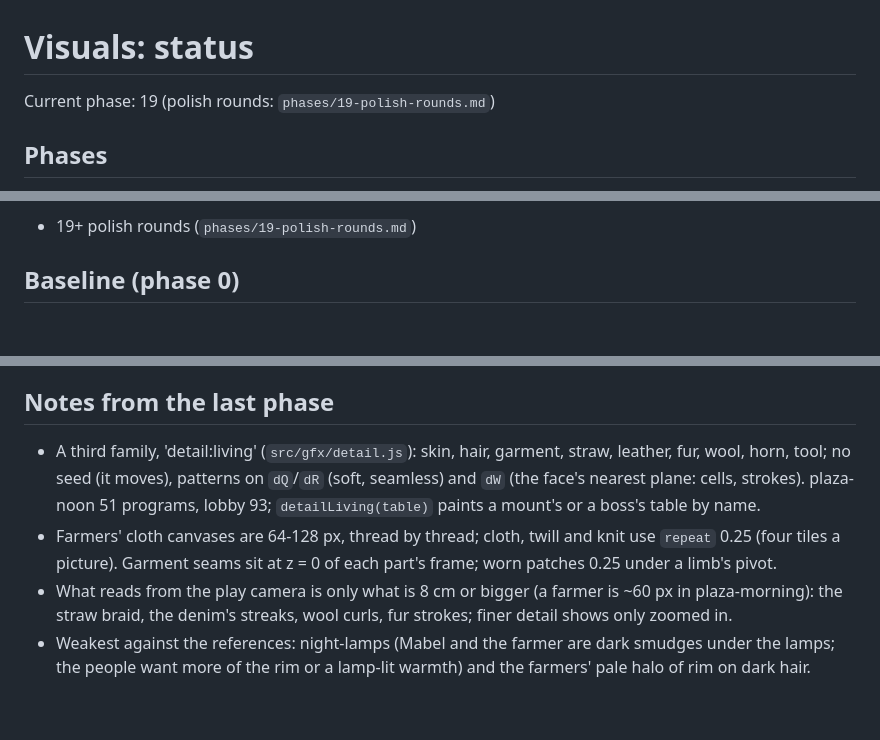
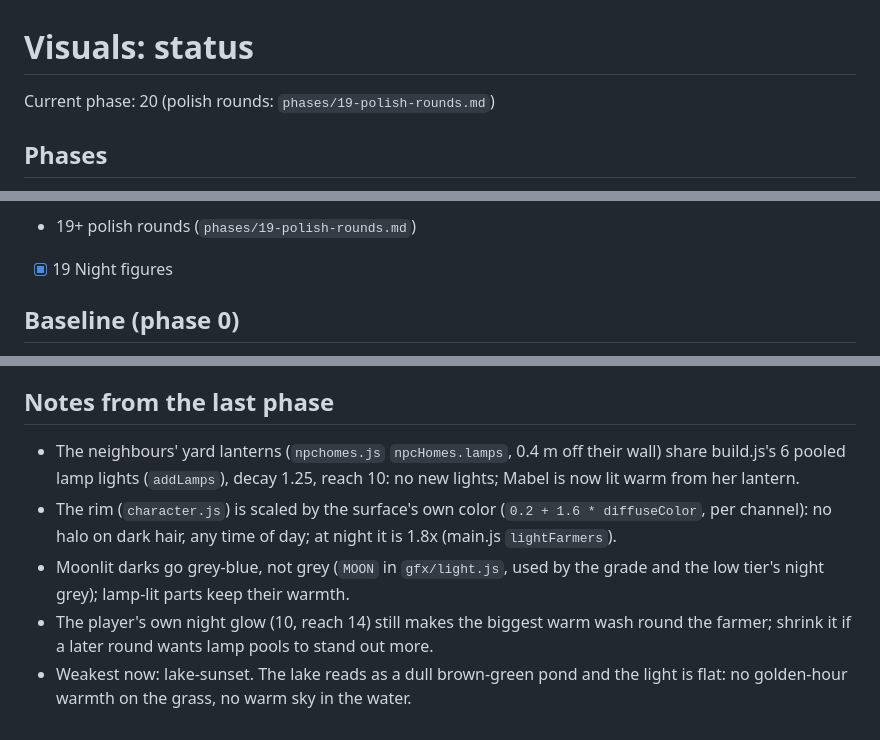
Before and after one commit to adfluencerz/island-platformer, a Markdown page: docs/visuals/STATUS.md, 3 parts joined by grey strips. GitHub-like rendering; blank space fills up the shorter version.

Commit message:
Visuals status: phase 19 done, figures read under the lamps at night; next, the lake at sunset
Co-Authored-By: Claude Opus 5.5 <noreply@anthropic.com>
Claude-Session: https://claude.ai/code/session_01BZVHsUMK3tirDxgWTQcGDp

```diff
--- a/docs/visuals/STATUS.md
+++ b/docs/visuals/STATUS.md
@@ -1,6 +1,6 @@
 # Visuals: status
 
-Current phase: 19 (polish rounds: `phases/19-polish-rounds.md`)
+Current phase: 20 (polish rounds: `phases/19-polish-rounds.md`)
 
 ## Phases
 - [x] 00 Tooling and tiers
@@ -23,6 +23,7 @@ Current phase: 19 (polish rounds: `phases/19-polish-rounds.md`)
 - [x] 17 Surface detail: nature
 - [x] 18 Surface detail: characters, animals and held things
 - 19+ polish rounds (`phases/19-polish-rounds.md`)
+- [x] 19 Night figures
 
 ## Baseline (phase 0)
 `plaza-noon`, tier high, 960x600, pixel ratio 1 (SwiftShader), shadow pass included:
@@ -45,7 +46,8 @@ Low tier (`?lowgfx`, no shadow pass): about 271 calls, 785k triangles.
   with three's per-material variants (shadows on/off), not per visit.
 
 ## Notes from the last phase
-- A third family, 'detail:living' (`src/gfx/detail.js`): skin, hair, garment, straw, leather, fur, wool, horn, tool; no seed (it moves), patterns on `dQ`/`dR` (soft, seamless) and `dW` (the face's nearest plane: cells, strokes). plaza-noon 51 programs, lobby 93; `detailLiving(table)` paints a mount's or a boss's table by name.
-- Farmers' cloth canvases are 64-128 px, thread by thread; cloth, twill and knit use `repeat` 0.25 (four tiles a picture). Garment seams sit at z = 0 of each part's frame; worn patches 0.25 under a limb's pivot.
-- What reads from the play camera is only what is 8 cm or bigger (a farmer is ~60 px in plaza-morning): the straw braid, the denim's streaks, wool curls, fur strokes; finer detail shows only zoomed in.
-- Weakest against the references: night-lamps (Mabel and the farmer are dark smudges under the lamps; the people want more of the rim or a lamp-lit warmth) and the farmers' pale halo of rim on dark hair.
+- The neighbours' yard lanterns (`npchomes.js` `npcHomes.lamps`, 0.4 m off their wall) share build.js's 6 pooled lamp lights (`addLamps`), decay 1.25, reach 10: no new lights; Mabel is now lit warm from her lantern.
+- The rim (`character.js`) is scaled by the surface's own color (`0.2 + 1.6 * diffuseColor`, per channel): no halo on dark hair, any time of day; at night it is 1.8x (main.js `lightFarmers`).
+- Moonlit darks go grey-blue, not grey (`MOON` in `gfx/light.js`, used by the grade and the low tier's night grey); lamp-lit parts keep their warmth.
+- The player's own night glow (10, reach 14) still makes the biggest warm wash round the farmer; shrink it if a later round wants lamp pools to stand out more.
+- Weakest now: lake-sunset. The lake reads as a dull brown-green pond and the light is flat: no golden-hour warmth on the grass, no warm sky in the water.
```
